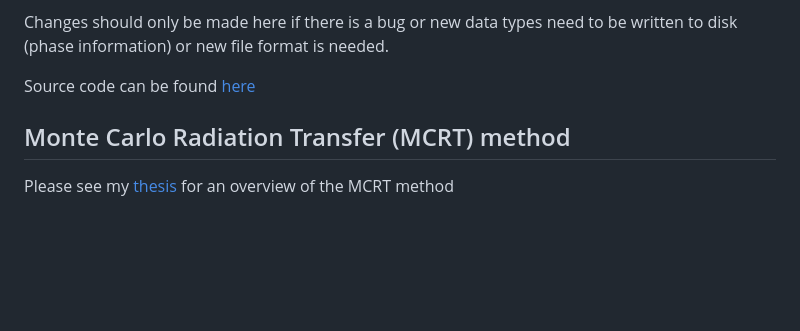
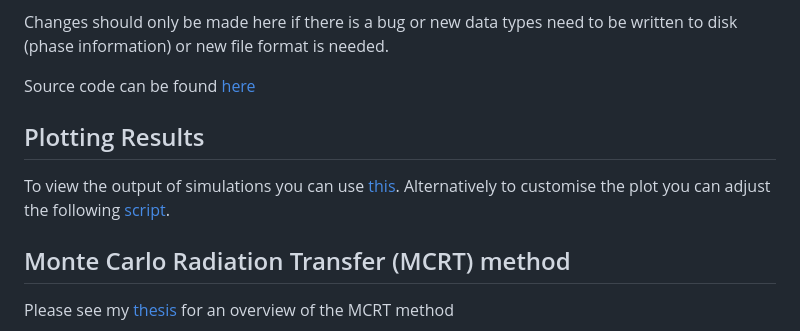
Before and after one commit to lewisfish/signedMCRT, a Markdown page: docs/main.md, the part around the change. Drawn GitHub-style; blank space fills up the shorter version.

Commit message:
added output plotting documentation.

```diff
--- a/docs/main.md
+++ b/docs/main.md
@@ -244,6 +244,11 @@ Changes should only be made here if there is a bug or new data types need to be
 
 Source code can be found [here](/src/writer.f90)
 
+## Plotting Results
+
+To view the output of simulations you can use [this](https://github.com/lewisfish/data_cube_viewer).
+Alternatively to customise the plot you can adjust the following [script](../tools/plot_nrrd.py).
+
 ## Monte Carlo Radiation Transfer (MCRT) method
 
 Please see my [thesis](main.pdf) for an overview of the MCRT method
```
